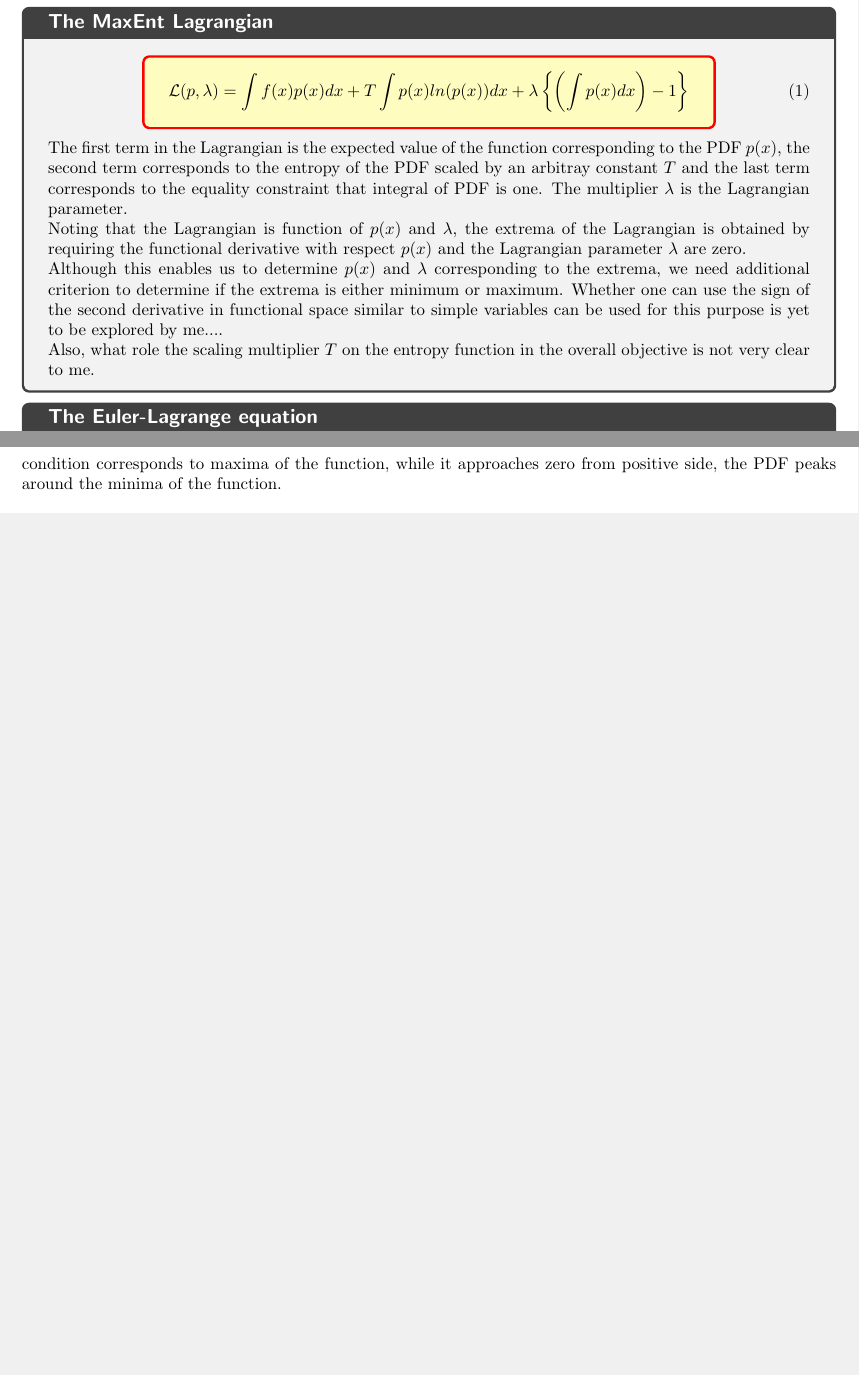
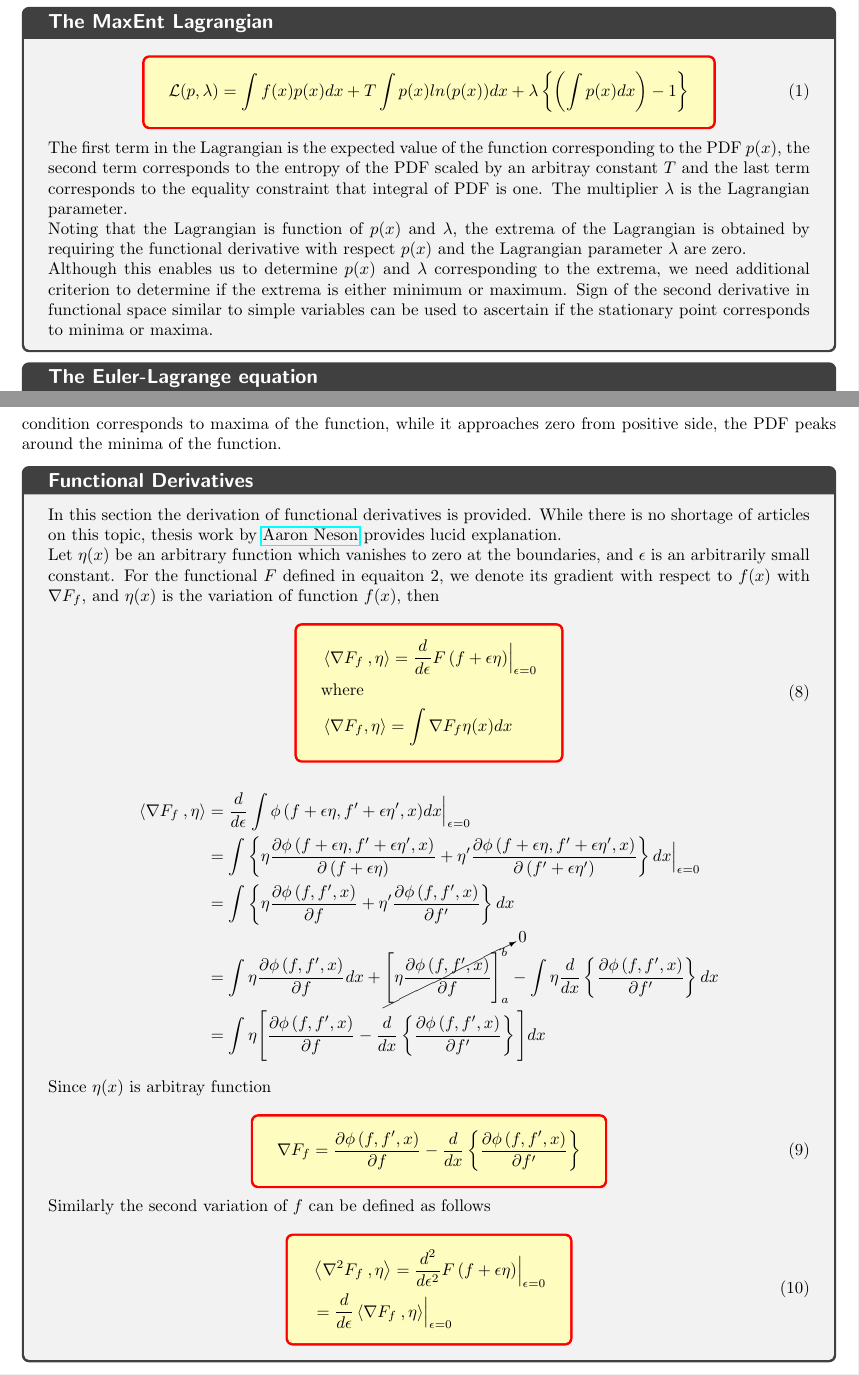
Before and after one commit to ravi6/MaxEnt, a LaTeX document (maxent.tex): two parts of pages 1 and 4 of 4, joined at a grey line, cut so that both start at the same text, the shorter picture padded with empty space. Compiled offline with pdfLaTeX.

Commit message:
Adding functional derivatives derivation

```diff
--- a/maxent.tex
+++ b/maxent.tex
@@ -2,6 +2,7 @@
 \usepackage{amsmath}
 \usepackage{amssymb}
 \usepackage{empheq}
+\usepackage{cancel}
 \usepackage{hyperref}
 \usepackage[most]{tcolorbox}
 \usepackage{verbatim}
@@ -16,6 +17,16 @@
 \usetikzlibrary{arrows.meta, shadows, shapes.symbols}
 \graphicspath{ {./images/} }
 %%\pgfplotsset{compat=1.15}
+
+\newcommand{\pder}[2]{\frac{\partial #1}{\partial #2}}
+\newcommand{\fe}{f + \epsilon \eta}
+\newcommand{\fep}{f^\prime + \epsilon \eta^\prime}
+
+\newcommand{\PHI}{\phi\left(f, f^\prime, x\right)}
+\newcommand{\PHIe}{\phi\left(\fe, \fep, x\right)}
+\newcommand{\delFfEta}{\left < \nabla F_f \: , \eta \right >}
+\newcommand{\delxFfEta}{\left < \nabla^2 F_f \: , \eta \right >}
+
 
 \begin{document}
 
@@ -58,11 +69,10 @@
 
     Although this enables us to determine $p(x)$ and $\lambda$ corresponding to the extrema, we need additional
     criterion to determine if the extrema is either
-    minimum or maximum. Whether one can use the sign of the  second derivative in functional space
-    similar to simple variables can be used for this purpose is yet to be explored by me....
+    minimum or maximum. Sign of the second derivative in functional space
+    similar to simple variables can be used to ascertain if the stationary point corresponds to minima or maxima.
 
-    Also, what role the scaling multiplier $T$ on the entropy function in the overall objective is not very clear
-    to me.
+
 \end{tcolorbox}
 
 \begin{tcolorbox}[fonttitle=\sffamily\bfseries\large,
@@ -195,4 +205,71 @@ while it approaches zero from positive side, the PDF peaks around the minima of
 function.
 
 
+
+
+\begin{tcolorbox}[fonttitle=\sffamily\bfseries\large,
+                  title={Functional Derivatives} ]
+In this section the derivation of functional derivatives
+is provided. While there is no shortage of articles on this topic,
+thesis work by
+\href{https://www2.math.uconn.edu/~gordina/NelsonAaronHonorsThesis2012.pdf}{Aaron Neson}
+provides lucid explanation.
+
+    Let $\eta(x)$ be an arbitrary function which vanishes to zero at the boundaries, and
+    $\epsilon$ is an arbitrarily small constant. For the functional $F$ defined in equaiton 2,
+    we denote its gradient with respect to $f(x)$ with
+    $\nabla F_f$, and $\eta(x)$ is the variation of function $f(x)$, then
+
+\begin{empheq}[box=\tcbhighmath]{equation}
+  \begin{split}
+      & \delFfEta = \frac{d}{d\epsilon} F\left(\fe\right) \Bigr\rvert_{\epsilon=0} \\
+      & \text{where} \\
+      & \left < \nabla F_f, \eta \right > = \int \nabla F_f \eta (x) dx \\
+  \end{split}
+\end{empheq}
+
+\begin{equation*}
+  \begin{split}
+      \delFfEta  &=  \frac{d}{d \epsilon} \int  {\PHIe} dx  \Bigr\rvert_{\epsilon=0} \\
+                 &= \int \left\{
+                    \eta \pder{\PHIe}{\left(\fe\right)}
+                   + \eta^\prime \pder{\PHIe}{\left(\fep\right)}
+                   \right\} dx
+                   \Bigr\rvert_{\epsilon=0} \\
+                 &= \int \left\{
+                    \eta \pder{\PHI}{f}
+                  + \eta^\prime  \pder{\PHI}{f^\prime}
+                 \right\} dx \\
+                 &= \int  \eta \pder{\PHI}{f} dx
+                    + \cancelto{0}{\Bigg[\eta \pder{\PHI}{f} \Bigg]_{a}^{b}}
+                    - \int  \eta \frac{d}{dx} \left\{ \pder{\PHI}{f^\prime} \right\} dx  \\
+                 &= \int  \eta \Bigg[
+                                   \pder{\PHI}{f}  -
+                                    \frac{d}{dx} \left\{ \pder{\PHI}{f^\prime} \right\}
+                      \Bigg] dx  \\
+  \end{split}
+\end{equation}
+
+     Since $\eta(x)$ is arbitray function
+
+\begin{empheq}[box=\tcbhighmath]{equation}
+  \begin{split}
+      \nabla F_f = \pder{\PHI}{f}
+                   - \frac{d}{dx} \left\{ \pder{\PHI}{f^\prime} \right\}
+  \end{split}
+\end{empheq}
+
+Similarly the second variation of $f$ can be defined as follows
+
+\begin{empheq}[box=\tcbhighmath]{equation}
+  \begin{split}
+      & \delxFfEta = \frac{d^2}{d\epsilon^2} F\left(\fe\right) \Bigr\rvert_{\epsilon=0} \\
+      & = \frac{d}{d\epsilon} \delFfEta  \Bigr\rvert_{\epsilon=0} \\
+  \end{split}
+\end{empheq}
+
+
+\end{tcolorbox}
+
+
 \end{document}
```
Also changed, not shown: maxent.pdf.
